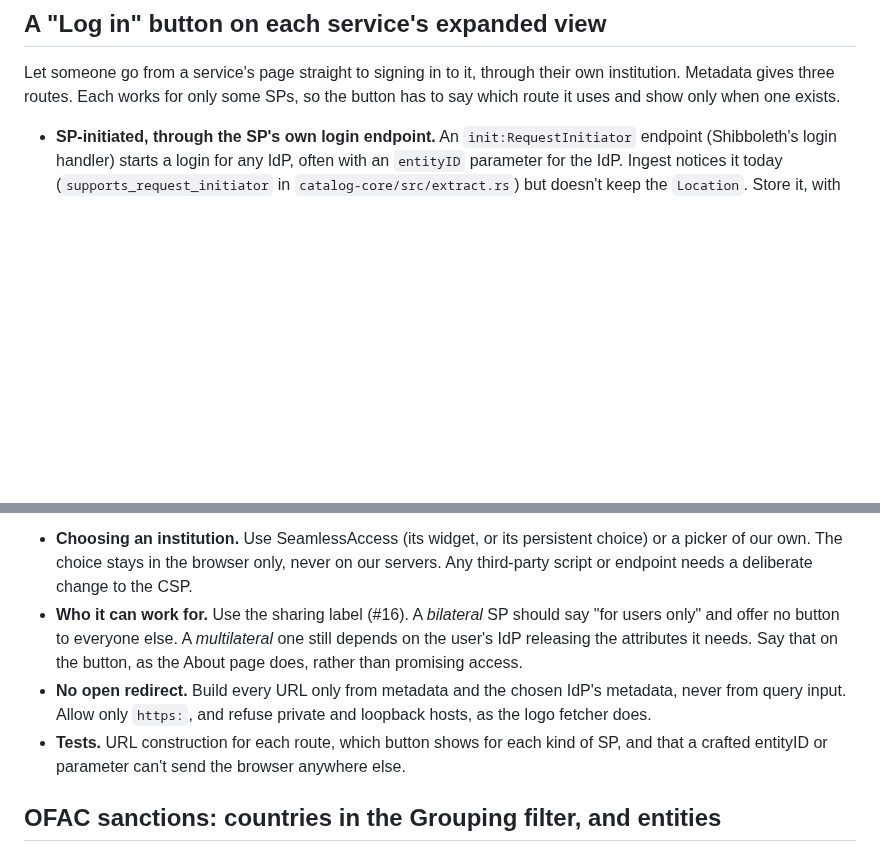
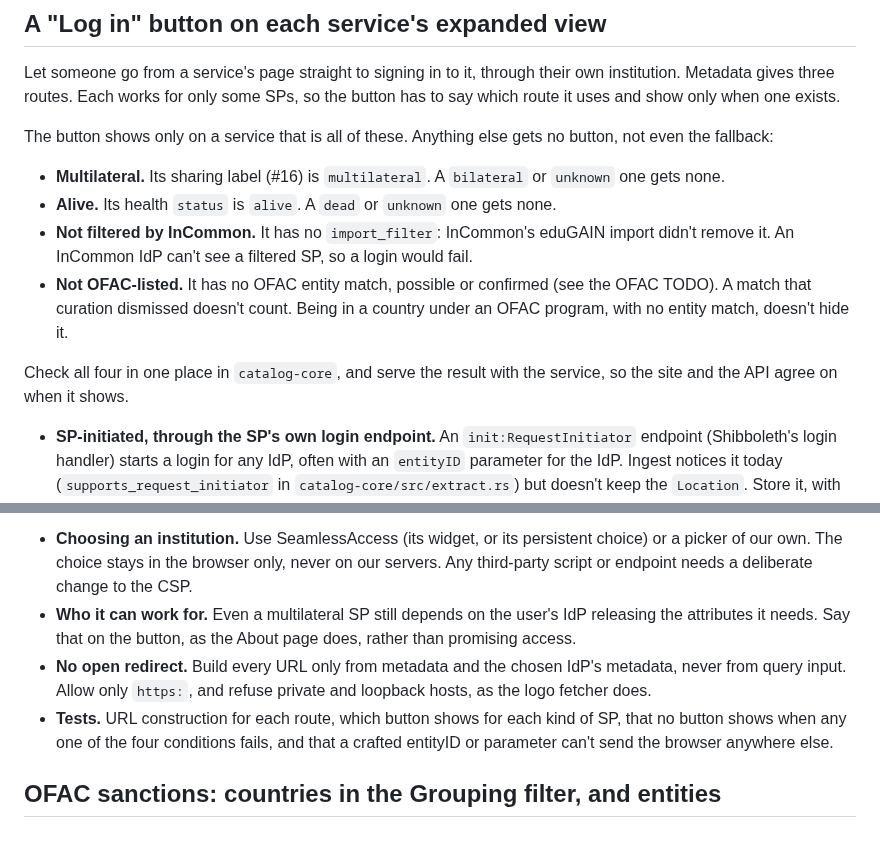
Before and after one commit to incommon/InCatalog, a Markdown page: TODOS.md, 2 parts joined by grey strips. GitHub-like rendering; blank space fills up the shorter version.

Commit message:
Show the Log in button only on services that can take a login
The button now shows only on a service that is multilateral, alive, not
filtered out of InCommon's eduGAIN import, and has no OFAC entity match,
possible or confirmed. Anything else gets no button, not even the
fallback to the service's own site. The four checks live in one place in
catalog-core so the site and the API agree.

Co-Authored-By: Claude Opus 5.5 <noreply@anthropic.com>

```diff
--- a/TODOS.md
+++ b/TODOS.md
@@ -5,6 +5,21 @@
 Let someone go from a service's page straight to signing in to it, through their own
 institution. Metadata gives three routes. Each works for only some SPs, so the button
 has to say which route it uses and show only when one exists.
+
+The button shows only on a service that is all of these. Anything else gets no button,
+not even the fallback:
+
+- **Multilateral.** Its sharing label (#16) is `multilateral`. A `bilateral` or
+  `unknown` one gets none.
+- **Alive.** Its health `status` is `alive`. A `dead` or `unknown` one gets none.
+- **Not filtered by InCommon.** It has no `import_filter`: InCommon's eduGAIN import
+  didn't remove it. An InCommon IdP can't see a filtered SP, so a login would fail.
+- **Not OFAC-listed.** It has no OFAC entity match, possible or confirmed (see the OFAC
+  TODO). A match that curation dismissed doesn't count. Being in a country under an
+  OFAC program, with no entity match, doesn't hide it.
+
+Check all four in one place in `catalog-core`, and serve the result with the service,
+so the site and the API agree on when it shows.
 
 - **SP-initiated, through the SP's own login endpoint.** An `init:RequestInitiator`
   endpoint (Shibboleth's login handler) starts a login for any IdP, often with an
@@ -24,15 +39,15 @@ Questions to settle:
 - **Choosing an institution.** Use SeamlessAccess (its widget, or its persistent
   choice) or a picker of our own. The choice stays in the browser only, never on our
   servers. Any third-party script or endpoint needs a deliberate change to the CSP.
-- **Who it can work for.** Use the sharing label (#16). A *bilateral* SP should say
-  "for <institution> users only" and offer no button to everyone else. A
-  *multilateral* one still depends on the user's IdP releasing the attributes it needs.
-  Say that on the button, as the About page does, rather than promising access.
+- **Who it can work for.** Even a multilateral SP still depends on the user's IdP
+  releasing the attributes it needs. Say that on the button, as the About page does,
+  rather than promising access.
 - **No open redirect.** Build every URL only from metadata and the chosen IdP's
   metadata, never from query input. Allow only `https:`, and refuse private and
   loopback hosts, as the logo fetcher does.
 - **Tests.** URL construction for each route, which button shows for each kind of SP,
-  and that a crafted entityID or parameter can't send the browser anywhere else.
+  that no button shows when any one of the four conditions fails, and that a crafted
+  entityID or parameter can't send the browser anywhere else.
 
 ## OFAC sanctions: countries in the Grouping filter, and entities
 
```
